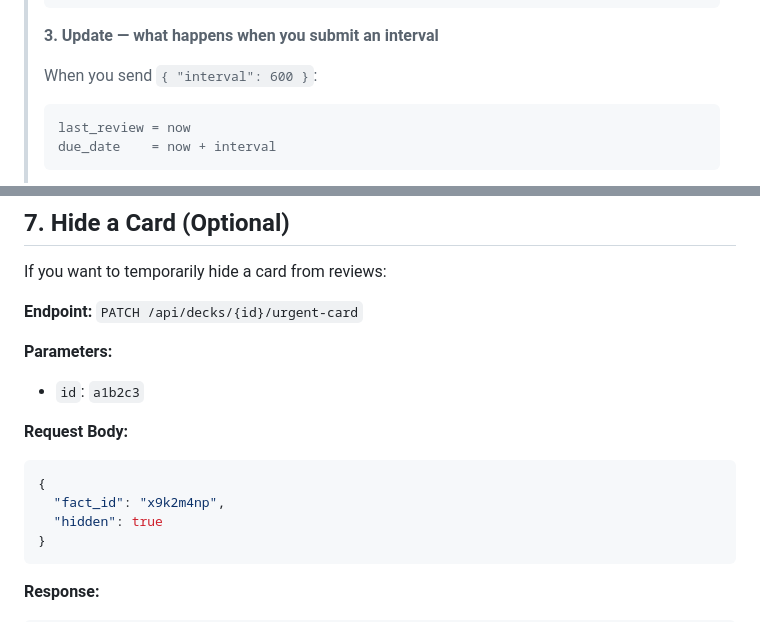
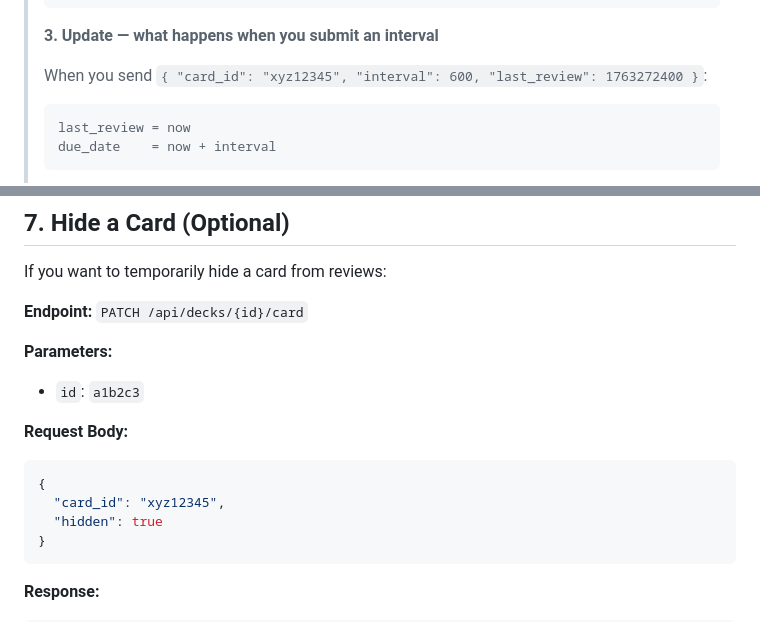
Before and after one commit to otus-io/retentio-frontend, a Markdown page: docs/misc/QUICKSTART.md, 2 parts joined by grey strips. Drawn GitHub-style.

````diff
--- a/docs/misc/QUICKSTART.md
+++ b/docs/misc/QUICKSTART.md
@@ -534,7 +539,7 @@ After viewing a card, you need to update its interval based on how well you reme
 >
 > **3. Update — what happens when you submit an interval**
 >
-> When you send `{ "interval": 600 }`:
+> When you send `{ "card_id": "xyz12345", "interval": 600, "last_review": 1763272400 }`:
 >
 > ```
 > last_review = now
@@ -574,7 +579,7 @@ After viewing a card, you need to update its interval based on how well you reme
 
 If you want to temporarily hide a card from reviews:
 
-**Endpoint:** `PATCH /api/decks/{id}/urgent-card`
+**Endpoint:** `PATCH /api/decks/{id}/card`
 
 **Parameters:**
 - `id`: `a1b2c3`
@@ -583,7 +588,7 @@ If you want to temporarily hide a card from reviews:
 
 ```json
 {
-  "fact_id": "x9k2m4np",
+  "card_id": "xyz12345",
   "hidden": true
 }
 ```
````
Also changed, not shown: other parts of docs/misc/QUICKSTART.md (+13 -8 lines), docs/misc/QUICKSTART_zh.md (+16 -11 lines).
